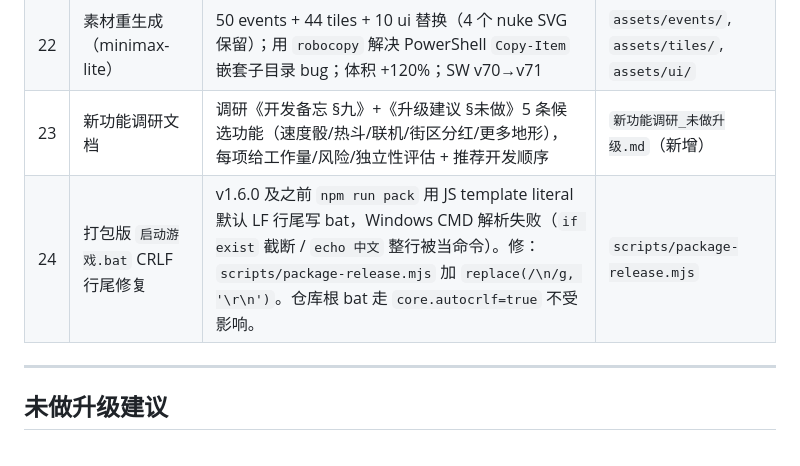
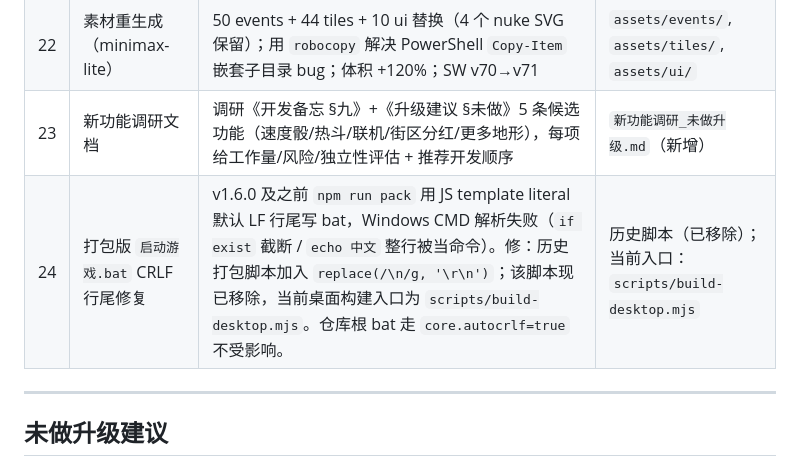
Before and after one commit to MomentarySS/wasteland-tycoon, a Markdown page: 升级建议.md, the part around the change. Rendered like a GitHub page.

Commit message:
docs: 标注历史打包脚本已移除

```diff
--- a/升级建议.md
+++ b/升级建议.md
@@ -75,7 +75,7 @@
 | 21 | 棋盘格名字字号统一 | 顶/底 vs 左/右 字号差异修复：二分找最大字号（`fitFontSizeToCell`） + 视觉上限 `min(w,h)*0.30`；4 字短名和 6 字长名视觉占地一致，4 边格子大小均匀；SW v71→v72 | `js/board-canvas.js` |
 | 22 | 素材重生成（minimax-lite） | 50 events + 44 tiles + 10 ui 替换（4 个 nuke SVG 保留）；用 `robocopy` 解决 PowerShell `Copy-Item` 嵌套子目录 bug；体积 +120%；SW v70→v71 | `assets/events/`, `assets/tiles/`, `assets/ui/` |
 | 23 | 新功能调研文档 | 调研《开发备忘 §九》+《升级建议 §未做》5 条候选功能（速度骰/热斗/联机/街区分红/更多地形），每项给工作量/风险/独立性评估 + 推荐开发顺序 | `新功能调研_未做升级.md`（新增） |
-| 24 | 打包版 `启动游戏.bat` CRLF 行尾修复 | v1.6.0 及之前 `npm run pack` 用 JS template literal 默认 LF 行尾写 bat，Windows CMD 解析失败（`if exist` 截断 / `echo 中文` 整行被当命令）。修：`scripts/package-release.mjs` 加 `replace(/\n/g, '\r\n')`。仓库根 bat 走 `core.autocrlf=true` 不受影响。 | `scripts/package-release.mjs` |
+| 24 | 打包版 `启动游戏.bat` CRLF 行尾修复 | v1.6.0 及之前 `npm run pack` 用 JS template literal 默认 LF 行尾写 bat，Windows CMD 解析失败（`if exist` 截断 / `echo 中文` 整行被当命令）。修：历史打包脚本加入 `replace(/\n/g, '\r\n')`；该脚本现已移除，当前桌面构建入口为 `scripts/build-desktop.mjs`。仓库根 bat 走 `core.autocrlf=true` 不受影响。 | 历史脚本（已移除）；当前入口：`scripts/build-desktop.mjs` |
 
 ---
 
```
